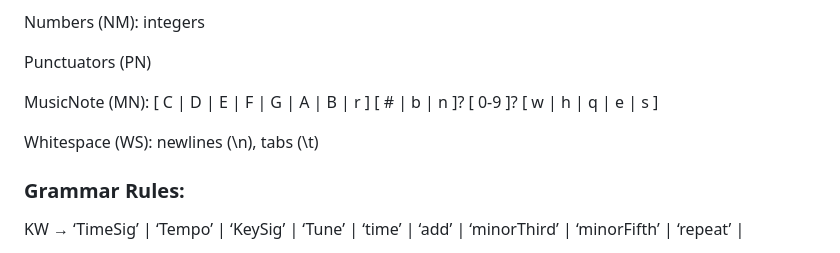
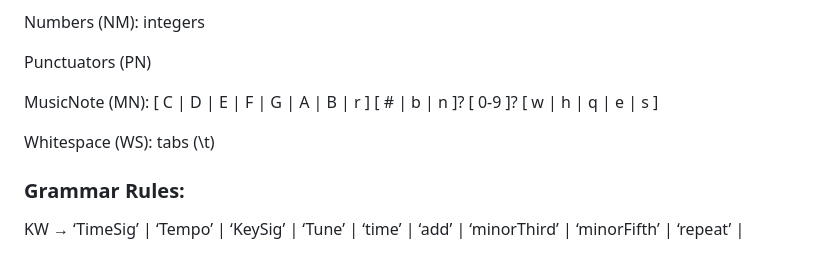
Before and after one commit to celinl1220/plt4115_project, a Markdown page: README.md, the part around one of its changes. GitHub-like rendering.

Commit message:
Update README.md
WS only considers '\t' (deleted ' ' and '\n')

```diff
--- a/README.md
+++ b/README.md
@@ -14,7 +14,7 @@ Punctuators (PN)
 
 MusicNote (MN): [ C | D | E | F | G | A | B | r ] [ # | b | n ]? [ 0-9 ]? [ w | h | q | e | s ]
 
-Whitespace (WS): newlines (\n), tabs (\t)
+Whitespace (WS): tabs (\t)
 
 
 ### Grammar Rules:
```
Also changed, not shown: other parts of README.md (+1 -1 lines).
